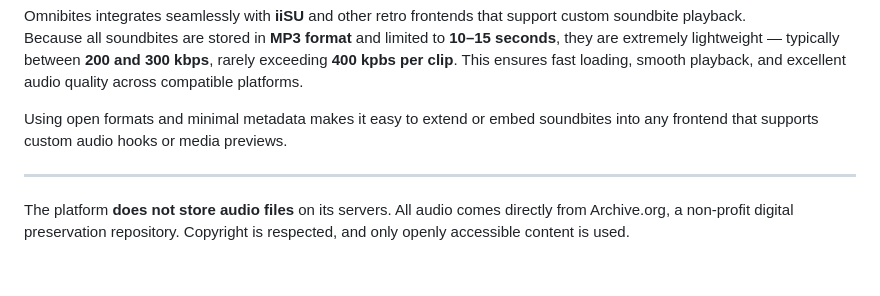
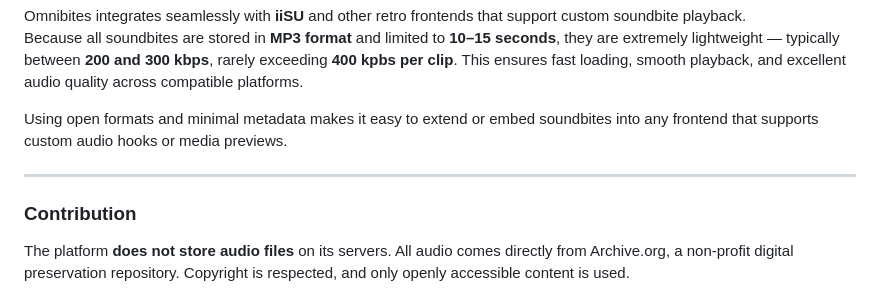
Before and after one commit to JhondyDario/Omnibites, a Markdown page: README.md, the part around the change. Rendered like a GitHub page; blank space fills up the shorter version.

Commit message:
Add contribution section to README
Added a contribution section to clarify project support and copyright.

```diff
--- a/README.md
+++ b/README.md
@@ -66,6 +66,8 @@ Using open formats and minimal metadata makes it easy to extend or embed soundbi
 
 ---
 
+### Contribution
+
 The platform **does not store audio files** on its servers. All audio comes directly from Archive.org, a non-profit digital preservation repository. Copyright is respected, and only openly accessible content is used.
 
 The service is free and ad‑free. If you enjoy what you see or simply want the project to keep growing, you can support the developer directly:
```
